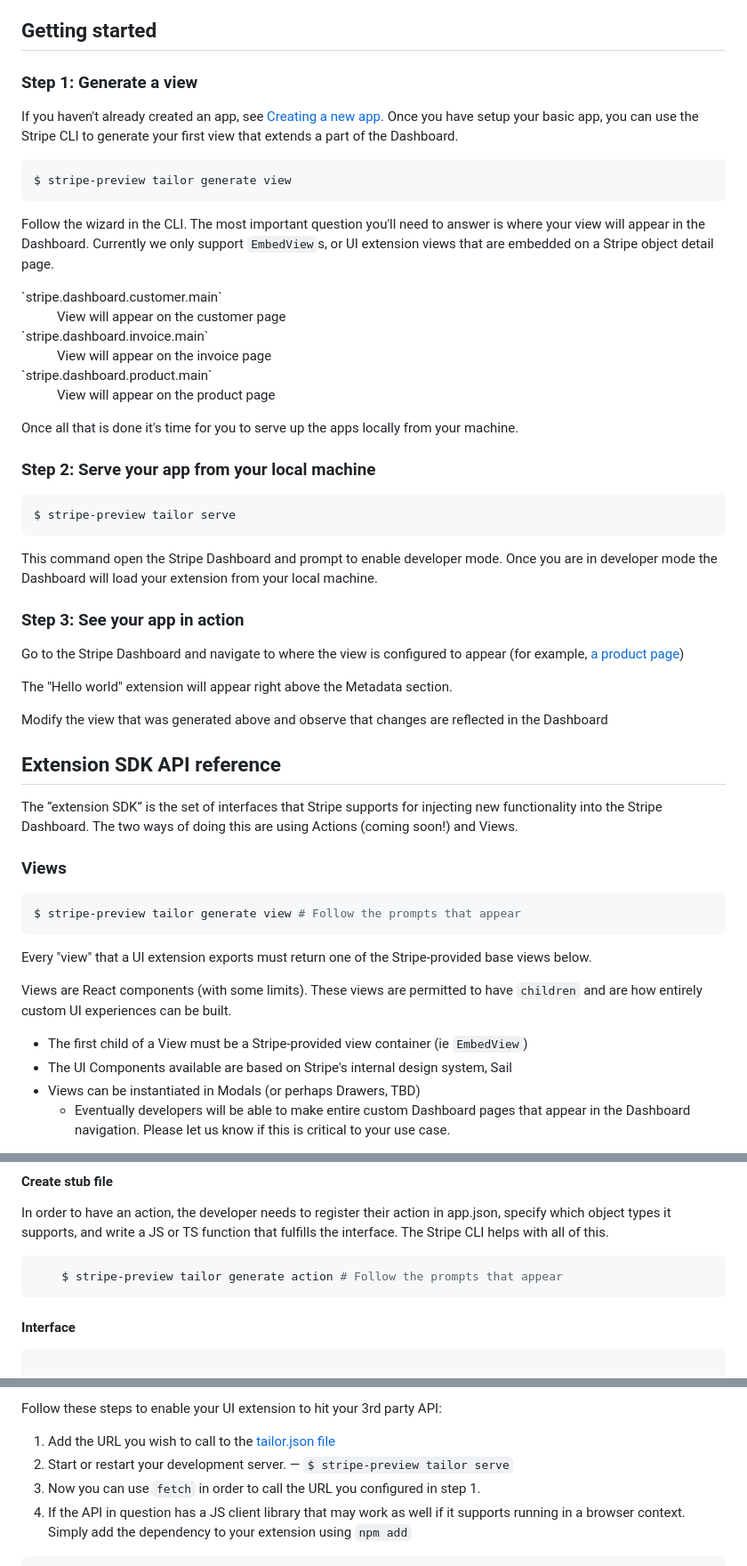
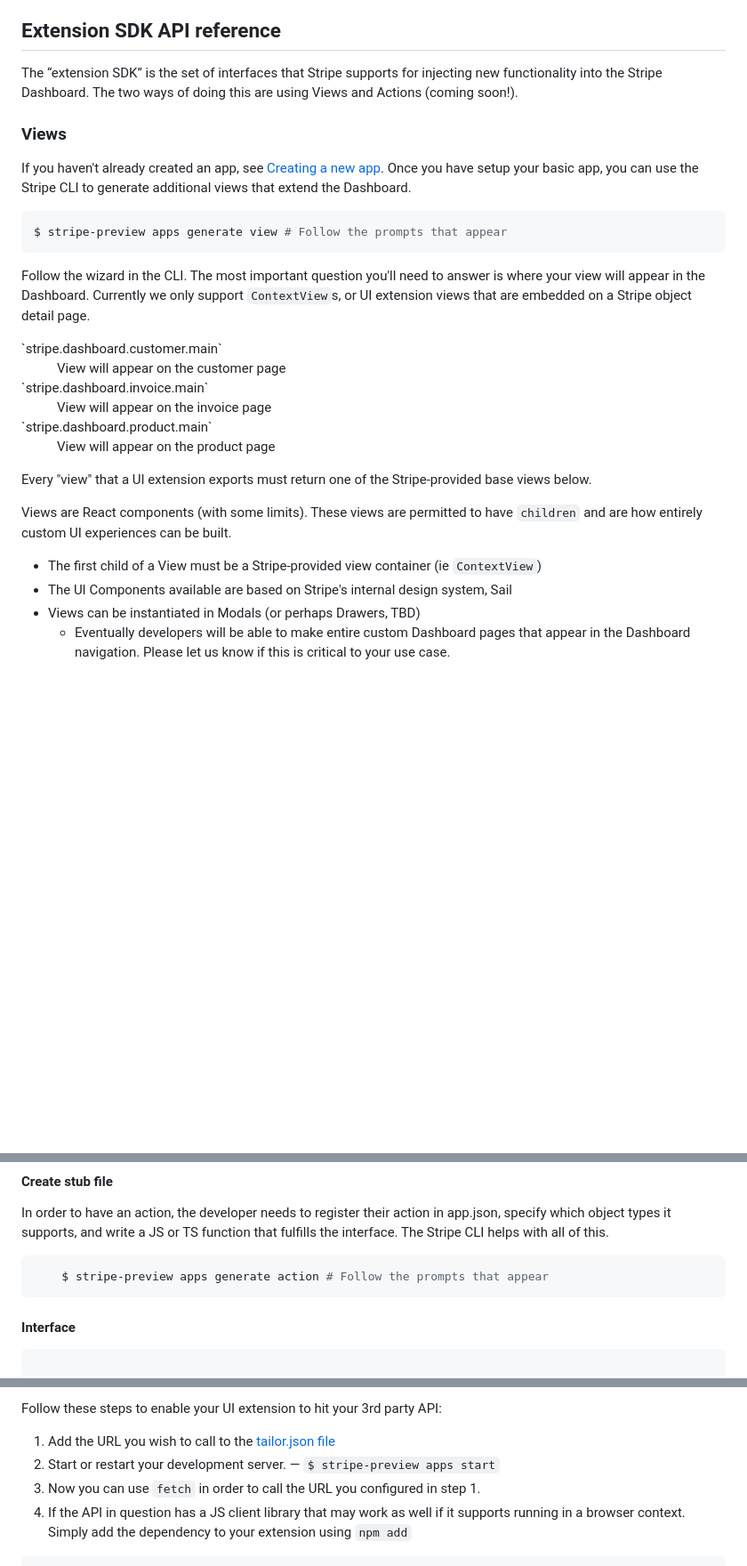
Before and after one commit to stripe/stripe-apps, a Markdown page: docs/ui-extensions/README.md, 3 parts joined by grey strips. Shown: that part at 89% size. Drawn GitHub-style; blank space fills up the shorter version.

Commit message:
Update docs to reflect cli rename

````diff
--- a/docs/ui-extensions/README.md
+++ b/docs/ui-extensions/README.md
@@ -13,15 +13,15 @@ UI extensions for Dashboard enable developers to create custom UI for the Stripe
 - Developers test their changes in the live Stripe Dashboard by running a development server locally with the Stripe CLI
 - Once the extension is ready for others to use, developers use the Stripe CLI to build the extension and push it to Stripe for publication.
 
-## Getting started
-### Step 1: Generate a view
-If you haven't already created an app, see [Creating a new app](../create/README.md). Once you have setup your basic app, you can use the Stripe CLI to generate your first view that extends a part of the Dashboard.
+## Extension SDK API reference
+The “extension SDK” is the set of interfaces that Stripe supports for injecting new functionality into the Stripe Dashboard. The two ways of doing this are using Views and Actions (coming soon!).
 
+### Views
+If you haven't already created an app, see [Creating a new app](../create/README.md). Once you have setup your basic app, you can use the Stripe CLI to generate additional views that extend the Dashboard.
 ```sh
-$ stripe-preview tailor generate view
+$ stripe-preview apps generate view # Follow the prompts that appear
 ```
-
-Follow the wizard in the CLI. The most important question you'll need to answer is where your view will appear in the Dashboard. Currently we only support `EmbedView`s, or UI extension views that are embedded on a Stripe object detail page.
+Follow the wizard in the CLI. The most important question you'll need to answer is where your view will appear in the Dashboard. Currently we only support `ContextView`s, or UI extension views that are embedded on a Stripe object detail page.
 
 <dl>
   <dt>`stripe.dashboard.customer.main`</dt>
@@ -34,34 +34,11 @@ Follow the wizard in the CLI. The most important question you'll need to answer
   <dd>View will appear on the product page</dd>
 </dl>
 
-Once all that is done it's time for you to serve up the apps locally from your machine.
-
-### Step 2: Serve your app from your local machine
-```sh
-$ stripe-preview tailor serve
-```
-
-This command open the Stripe Dashboard and prompt to enable developer mode. Once you are in developer mode the Dashboard will load your extension from your local machine.
-
-### Step 3: See your app in action
-Go to the Stripe Dashboard and navigate to where the view is configured to appear (for example, [a product page](https://dashboard.stripe.com/products))
-
-The "Hello world" extension will appear right above the Metadata section.
-
-Modify the view that was generated above and observe that changes are reflected in the Dashboard
-
-## Extension SDK API reference
-The “extension SDK” is the set of interfaces that Stripe supports for injecting new functionality into the Stripe Dashboard. The two ways of doing this are using Actions (coming soon!) and Views.
-
-### Views
-```sh
-$ stripe-preview tailor generate view # Follow the prompts that appear
-```
 Every "view" that a UI extension exports must return one of the Stripe-provided base views below.
 
 Views are React components (with some limits). These views are permitted to have `children` and are how entirely custom UI experiences can be built.
 
-- The first child of a View must be a Stripe-provided view container (ie `EmbedView`)
+- The first child of a View must be a Stripe-provided view container (ie `ContextView`)
 - The UI Components available are based on Stripe's internal design system, Sail
 - Views can be instantiated in Modals (or perhaps Drawers, TBD)
   - Eventually developers will be able to make entire custom Dashboard pages that appear in the Dashboard navigation. Please let us know if this is critical to your use case.
@@ -285,7 +262,7 @@ Actions appear as buttons/links or in context menus for Stripe objects that they
 #### Create stub file
 In order to have an action, the developer needs to register their action in app.json, specify which object types it supports, and write a JS or TS function that fulfills the interface. The Stripe CLI helps with all of this.
 ```sh
-    $ stripe-preview tailor generate action # Follow the prompts that appear
+    $ stripe-preview apps generate action # Follow the prompts that appear
 ```
 
 #### Interface
@@ -395,7 +372,7 @@ Some examples of invalid URLS include:
 
 Follow these steps to enable your UI extension to hit your 3rd party API:
 1. Add the URL you wish to call to the [tailor.json file](../tailor.json.md#CSPRequest)
-2. Start or restart your development server. — `$ stripe-preview tailor serve`
+2. Start or restart your development server. — `$ stripe-preview apps start`
 3. Now you can use `fetch` in order to call the URL you configured in step 1.
 4. If the API in question has a JS client library that may work as well if it supports running in a browser context. Simply add the dependency to your extension using `npm add`
 
````
Also changed, not shown: other parts of docs/ui-extensions/README.md (+11 -11 lines), docs/create/README.md (+19 -4 lines), examples/cloudflare-workers-kv/README.md (+2 -2 lines), docs/ui-extensions/customer_hello.jpg (deleted), docs/ui-extensions/customer_hello.png (added).
